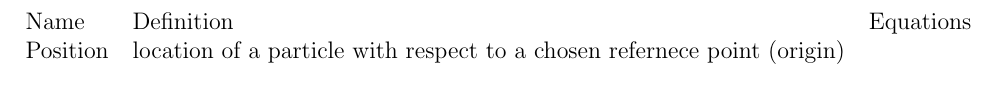
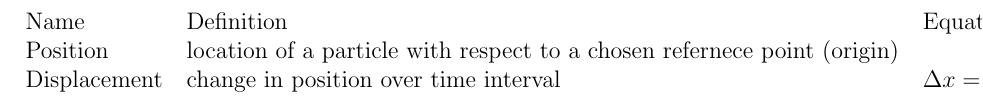
Before and after one commit to brotatos/latex, a LaTeX document (physics/mechanics.tex): part of the page, cut so that both start at the same text. Compiled offline with pdfLaTeX.

Commit message:
figuring out how to use math mode

```diff
--- a/physics/mechanics.tex
+++ b/physics/mechanics.tex
@@ -6,6 +6,7 @@
 	\begin{tabular}{lll}
 		Name & Definition & Equations \\
 		Position & location of a particle with respect to a chosen refernece point (origin) & \\
+		Displacement & change in position over time interval & $ \Delta x=x_{f} - x_{i}$ \\
 	\end{tabular}
 \end{table}
 
```
